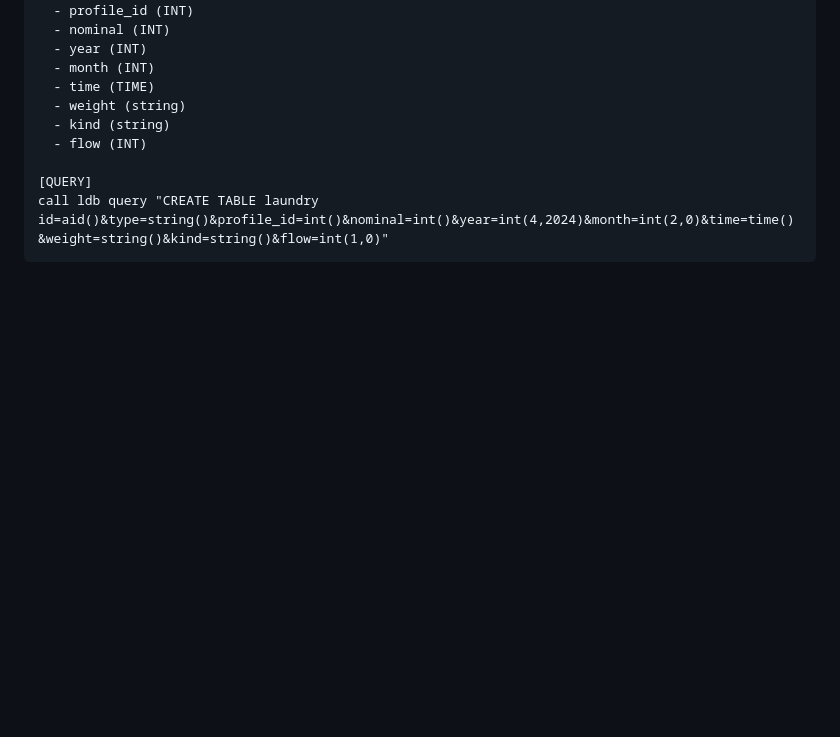
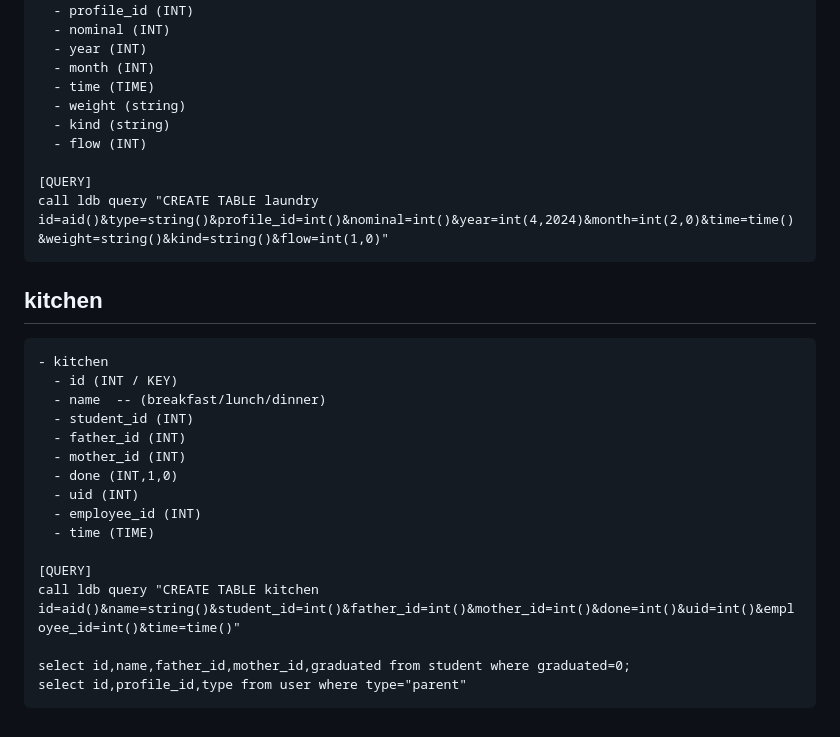
Before and after one commit to 9r3i/pesantrian, a Markdown page: README.md, the part around the change. Drawn GitHub-style; blank space fills up the shorter version.

Commit message:
add table kitchen

````diff
--- a/README.md
+++ b/README.md
@@ -593,3 +593,23 @@ call ldb query "CREATE TABLE guest id=aid()&name=string()&month=int(2,0)&year=in
 [QUERY]
 call ldb query "CREATE TABLE laundry id=aid()&type=string()&profile_id=int()&nominal=int()&year=int(4,2024)&month=int(2,0)&time=time()&weight=string()&kind=string()&flow=int(1,0)"
 ```
+
+## kitchen
+```
+- kitchen
+  - id (INT / KEY)
+  - name  -- (breakfast/lunch/dinner)
+  - student_id (INT)
+  - father_id (INT)
+  - mother_id (INT)
+  - done (INT,1,0)
+  - uid (INT)
+  - employee_id (INT)
+  - time (TIME)
+
+[QUERY]
+call ldb query "CREATE TABLE kitchen id=aid()&name=string()&student_id=int()&father_id=int()&mother_id=int()&done=int()&uid=int()&employee_id=int()&time=time()"
+
+select id,name,father_id,mother_id,graduated from student where graduated=0;
+select id,profile_id,type from user where type="parent"
+```
````
